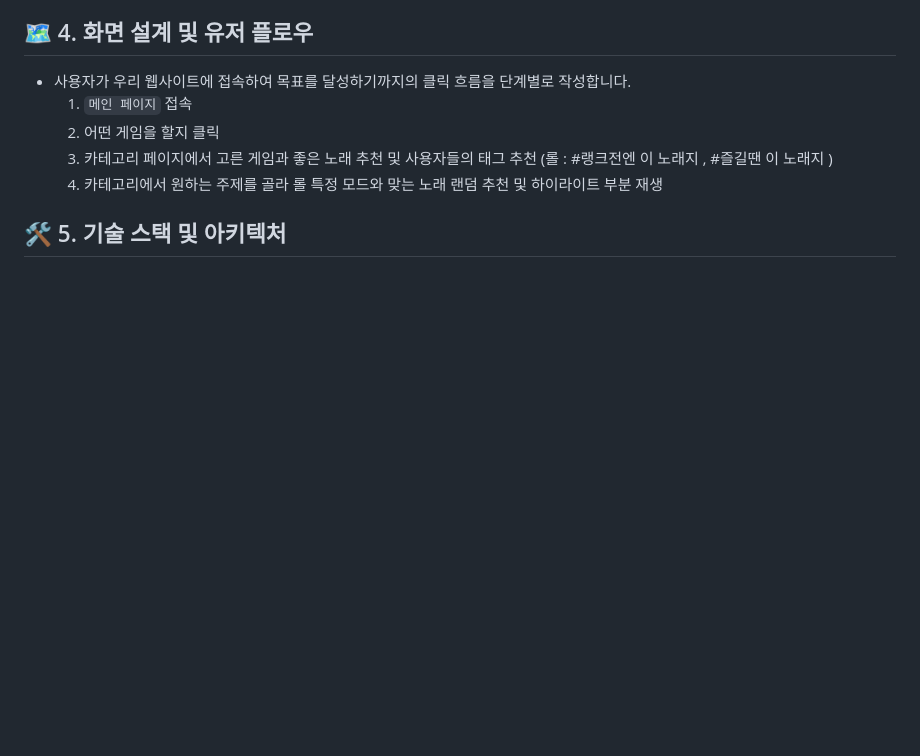
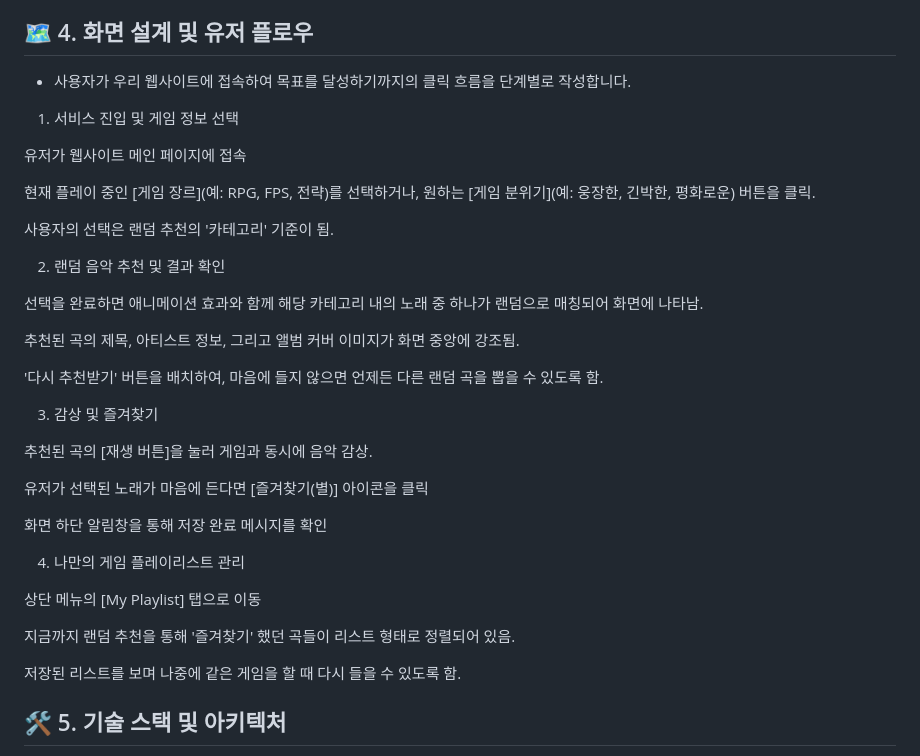
Before and after one commit to kimiju2026/game-song, a Markdown page: README.md, the part around the change. Drawn GitHub-style; blank space fills up the shorter version.

Commit message:
docs: 김한비 파트 기획안 작성 완료

```diff
--- a/README.md
+++ b/README.md
@@ -50,10 +50,38 @@
 
 ## 🗺️ 4. 화면 설계 및 유저 플로우
 * 사용자가 우리 웹사이트에 접속하여 목표를 달성하기까지의 클릭 흐름을 단계별로 작성합니다.
-  1. `메인 페이지` 접속
-  2. 어떤 게임을 할지 클릭
-  3. 카테고리 페이지에서 고른 게임과 좋은 노래 추천 및 사용자들의 태그 추천 (롤 : #랭크전엔 이 노래지 , #즐길땐 이 노래지 )
-  4. 카테고리에서 원하는 주제를 골라 롤 특정 모드와 맞는 노래 랜덤 추천 및 하이라이트 부분 재생
+
+ 1. 서비스 진입 및 게임 정보 선택
+
+유저가 웹사이트 메인 페이지에 접속
+
+현재 플레이 중인 [게임 장르](예: RPG, FPS, 전략)를 선택하거나, 원하는 [게임 분위기](예: 웅장한, 긴박한, 평화로운) 버튼을 클릭.
+
+사용자의 선택은 랜덤 추천의 '카테고리' 기준이 됨.
+
+2. 랜덤 음악 추천 및 결과 확인
+
+선택을 완료하면 애니메이션 효과와 함께 해당 카테고리 내의 노래 중 하나가 랜덤으로 매칭되어 화면에 나타남.
+
+추천된 곡의 제목, 아티스트 정보, 그리고 앨범 커버 이미지가 화면 중앙에 강조됨.
+
+'다시 추천받기' 버튼을 배치하여, 마음에 들지 않으면 언제든 다른 랜덤 곡을 뽑을 수 있도록 함.
+
+3. 감상 및 즐겨찾기
+
+추천된 곡의 [재생 버튼]을 눌러 게임과 동시에 음악 감상.
+
+유저가 선택된 노래가 마음에 든다면 [즐겨찾기(별)] 아이콘을 클릭
+
+화면 하단 알림창을 통해 저장 완료 메시지를 확인
+
+4. 나만의 게임 플레이리스트 관리
+
+상단 메뉴의 [My Playlist] 탭으로 이동
+
+지금까지 랜덤 추천을 통해 '즐겨찾기' 했던 곡들이 리스트 형태로 정렬되어 있음.
+
+저장된 리스트를 보며 나중에 같은 게임을 할 때 다시 들을 수 있도록 함.
 
 ## 🛠️ 5. 기술 스택 및 아키텍처
 * **언어:** HTML5, CSS3, JavaScript
```
